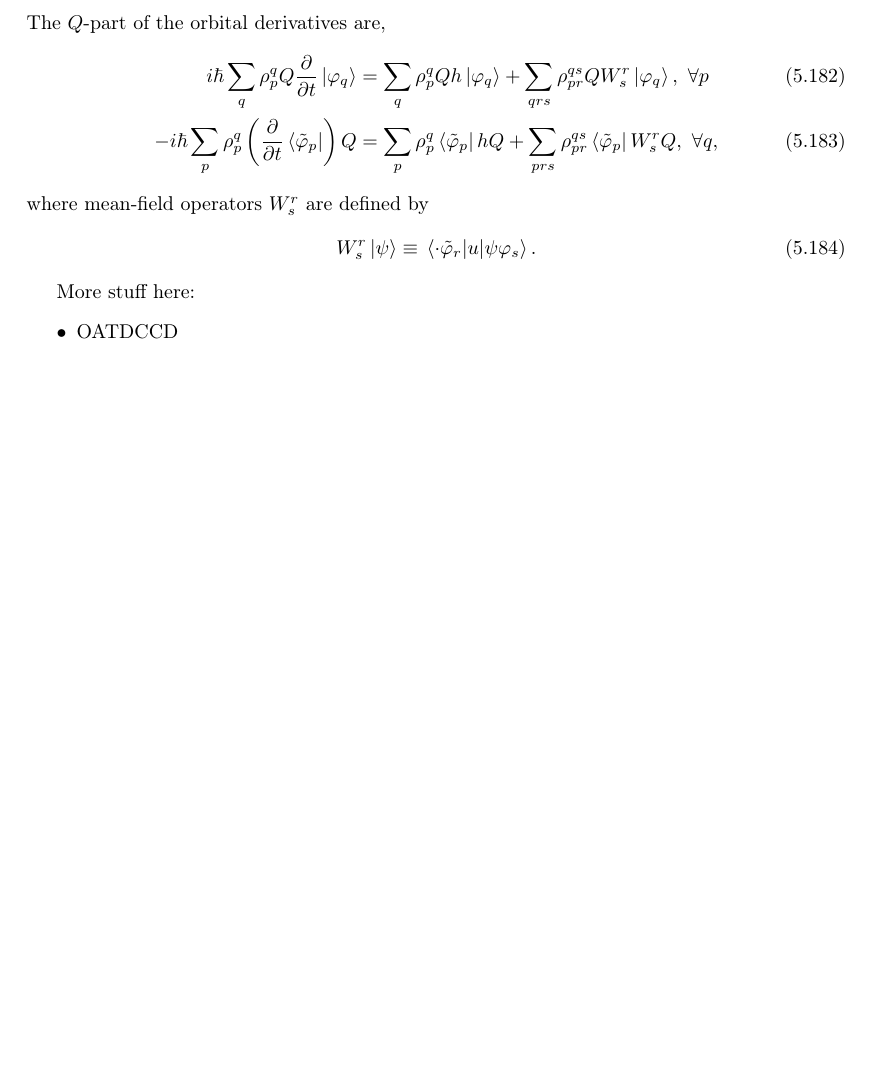
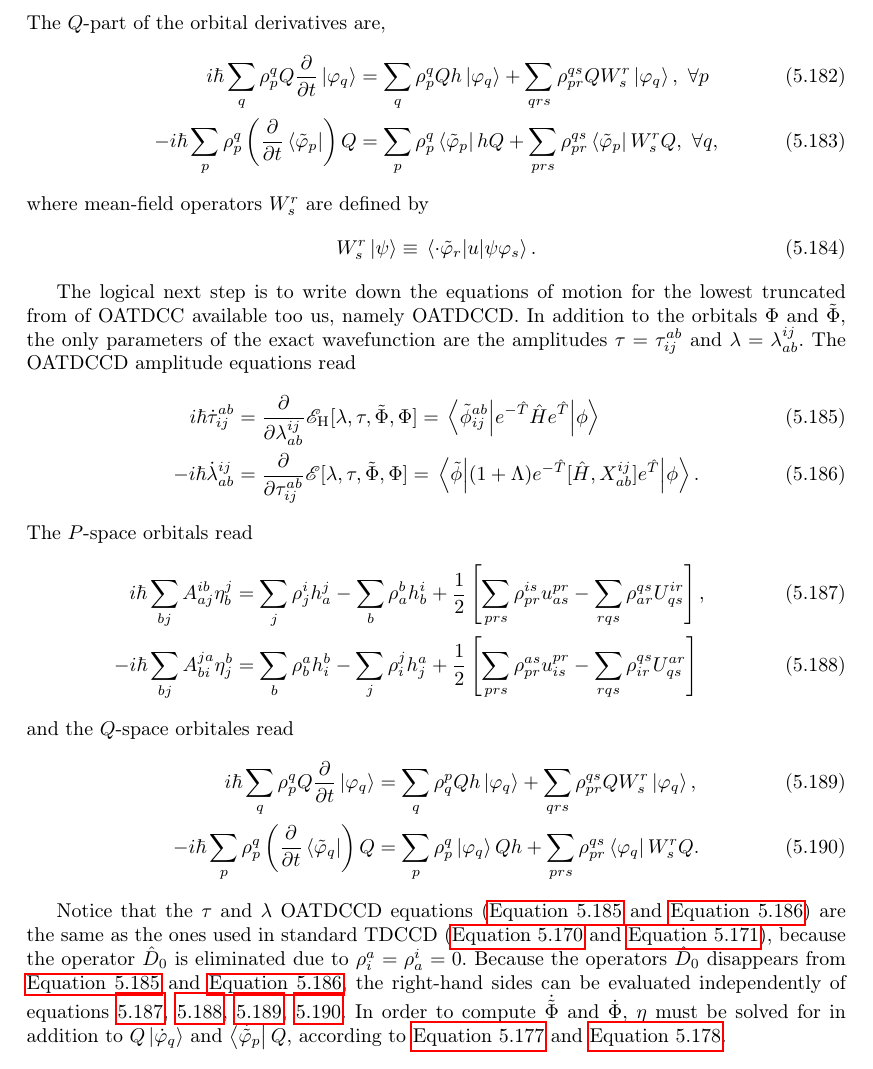
Before and after one commit to gregwinther/taifun, a LaTeX thesis (main.tex, which reads theory/many_body/coupled_cluster.tex): part of page 69 of 126, cut so that both start at the same text, the shorter picture padded with empty space. Compiled offline with pdfLaTeX.

Commit message:
Extend OATDCCD section.

```diff
--- a/theory/many_body/coupled_cluster.tex
+++ b/theory/many_body/coupled_cluster.tex
@@ -1943,8 +1945,68 @@ where mean-field operators $W^r_s$ are defined by
     \mel{\cdot \tilde{\varphi}_r}{u}{\psi\varphi_s}.
 \end{equation}
 
-
-More stuff here:
-\begin{itemize}
-    \item OATDCCD
-\end{itemize}
+The logical next step is to write down the equations of motion for the lowest
+truncated from of OATDCC available too us, namely OATDCCD. In addition to the
+orbitals $\Phi$ and $\tilde{\Phi}$, the only parameters of the exact wavefunction
+are the amplitudes $\tau = \tau^{ab}_{ij}$ and $\lambda = \lambda^{ij}_{ab}$.
+The OATDCCD amplitude equations read
+\begin{align}
+    \label{eq:oatdccd_tau}
+    i\hbar \dot{\tau}^{ab}_{ij}
+        &= \frac{\partial}{\partial \lambda^{ij}_{ab}}
+            \mathscr{E}_{\text{H}}[\lambda, \tau, \tilde{\Phi}, \Phi]
+        = \mel{\tilde{\phi}^{ab}_{ij}}
+            {e^{-\hat{T}}\hat{H}e^{\hat{T}}}
+        {\phi} \\
+    \label{eq:oatdccd_lambda}
+    -i\hbar\dot{\lambda}^{ij}_{ab}
+        &= \frac{\partial}{\partial \tau^{ab}_{ij}}
+            \mathscr{E}[\lambda, \tau, \tilde{\Phi}, \Phi]
+        = \mel{\tilde{\phi}}
+            {(1 + \Lambda)e^{-\hat{T}}[\hat{H}, X^{ij}_{ab}]e^{\hat{T}}}
+            {\phi}.
+\end{align}
+The $P$-space orbitals read
+\begin{align}
+    \label{eq:oatdccd_p_1}
+    i\hbar\sum_{bj}A^{ib}_{aj} \eta^j_b
+        &= \sum_j \rho^i_j h^j_a - \sum_b \rho^b_a h^i_b
+        + \frac{1}{2}\left[
+             \sum_{prs}\rho^{is}_{pr} u^{pr}_{as}
+            -\sum_{rqs}\rho^{qs}_{ar} U^{ir}_{qs}
+        \right], \\
+    \label{eq:oatdccd_p_2}
+    -i\hbar\sum_{bj}A^{ja}_{bi} \eta^b_j
+        &= \sum_b \rho^a_b h^b_i - \sum_j \rho^j_i h^a_j
+        + \frac{1}{2}\left[
+             \sum_{prs}\rho^{as}_{pr} u^{pr}_{is}
+            -\sum_{rqs}\rho^{qs}_{ir} U^{ar}_{qs}
+        \right]
+\end{align}
+and the $Q$-space orbitales read
+\begin{align}
+    \label{eq:oatdccd_q_1}
+    i\hbar\sum_q \rho^q_p Q \frac{\partial}{\partial t} \ket{\varphi_q}
+        &= \sum_q \rho^p_q Q h\ket{\varphi_q}
+            + \sum_{qrs} \rho^{qs}_{pr} Q W^r_s \ket{\varphi_q}, \\
+    \label{eq:oatdccd_q_2}
+    -i\hbar\sum_p \rho^q_p
+    \left(\frac{\partial}{\partial t} \bra{\tilde{\varphi}_q}\right)Q
+        &= \sum_p \rho^q_p \ket{\varphi_q} Q h
+            + \sum_{prs} \rho^{qs}_{pr}\bra{\varphi_q} W^r_s Q.
+\end{align}
+
+Notice that the $\tau$ and $\lambda$ OATDCCD equations
+(\autoref{eq:oatdccd_tau} and \autoref{eq:oatdccd_lambda}) are the
+same as the ones used in standard TDCCD
+(\autoref{eq:tdcc_tau} and \autoref{eq:tdcc_lambda}), because the
+operator $\hat{D}_0$ is eliminated due to $\rho^a_i = \rho^i_a = 0$.
+Because the operators $\hat{D}_0$ disappears from
+\autoref{eq:oatdccd_tau} and \autoref{eq:oatdccd_lambda},
+the right-hand sides can be evaluated independently of
+equations \ref{eq:oatdccd_p_1}, \ref{eq:oatdccd_p_2},
+\ref{eq:oatdccd_q_1}, \ref{eq:oatdccd_q_2}. In order to compute
+$\dot{\tilde{\Phi}}$ and $\dot{\Phi}$, $\eta$ must be solved for in
+addition to $Q\ket{\dot{\varphi}_q}$ and $\bra{\dot{\tilde{\varphi}}_p}Q$,
+according to \autoref{eq:orbital_time_derivative_ket} and
+\autoref{eq:orbital_time_derivative_bra}.
```
Also changed, not shown: main.pdf, theory/many_body/coupled_cluster.tex (2 more changed lines).
